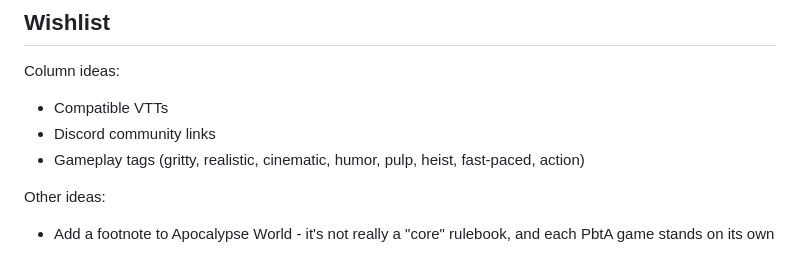
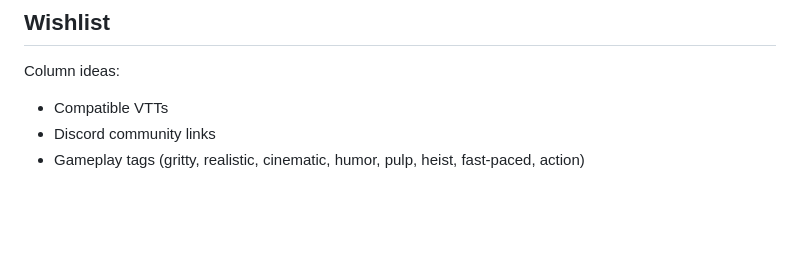
Before and after one commit to isaaclyman/ttrpg-guide, a Markdown page: README.md, the part around the change. Rendered like a GitHub page; blank space fills up the shorter version.

Commit message:
Remove no-longer-relevant section of README

```diff
--- a/README.md
+++ b/README.md
@@ -87,7 +87,3 @@ Column ideas:
 - Compatible VTTs
 - Discord community links
 - Gameplay tags (gritty, realistic, cinematic, humor, pulp, heist, fast-paced, action)
-
-Other ideas:
-
-- Add a footnote to Apocalypse World - it's not really a "core" rulebook, and each PbtA game stands on its own
```
